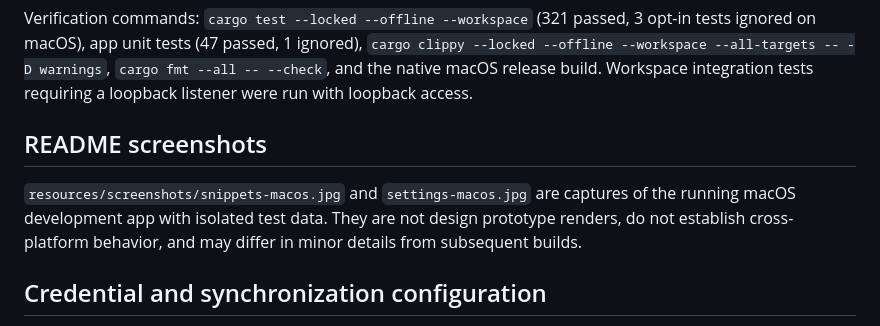
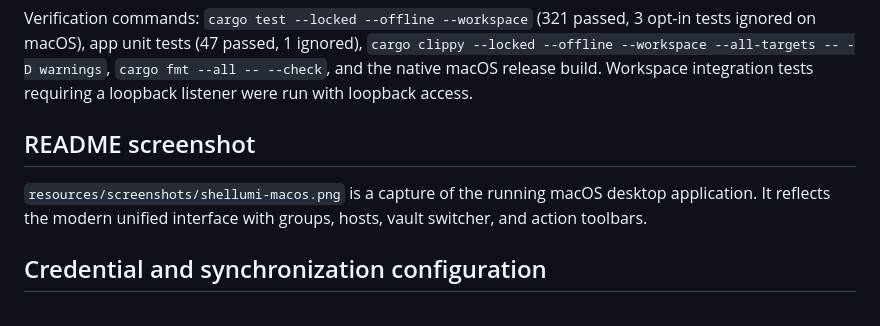
Before and after one commit to MJKhaani/Shellumi, a Markdown page: docs/GUI_STATUS.md, the part around the change. Drawn GitHub-style.

```diff
--- a/docs/GUI_STATUS.md
+++ b/docs/GUI_STATUS.md
@@ -82,12 +82,11 @@ Verification commands: `cargo test --locked --offline --workspace` (321 passed,
 integration tests requiring a loopback listener were run with loopback access.
 
 
-## README screenshots
+## README screenshot
 
-`resources/screenshots/snippets-macos.jpg` and `settings-macos.jpg` are captures
-of the running macOS development app with isolated test data. They are not design
-prototype renders, do not establish cross-platform behavior, and may differ in
-minor details from subsequent builds.
+`resources/screenshots/shellumi-macos.png` is a capture of the running macOS desktop
+application. It reflects the modern unified interface with groups, hosts,
+vault switcher, and action toolbars.
 
 
 ## Credential and synchronization configuration
```
Also changed, not shown: README.md (+4 -14 lines), resources/screenshots/redesign-macos.png (deleted), resources/screenshots/settings-macos.jpg (deleted), resources/screenshots/shellumi-macos.png (added), resources/screenshots/snippets-macos.jpg (deleted).
